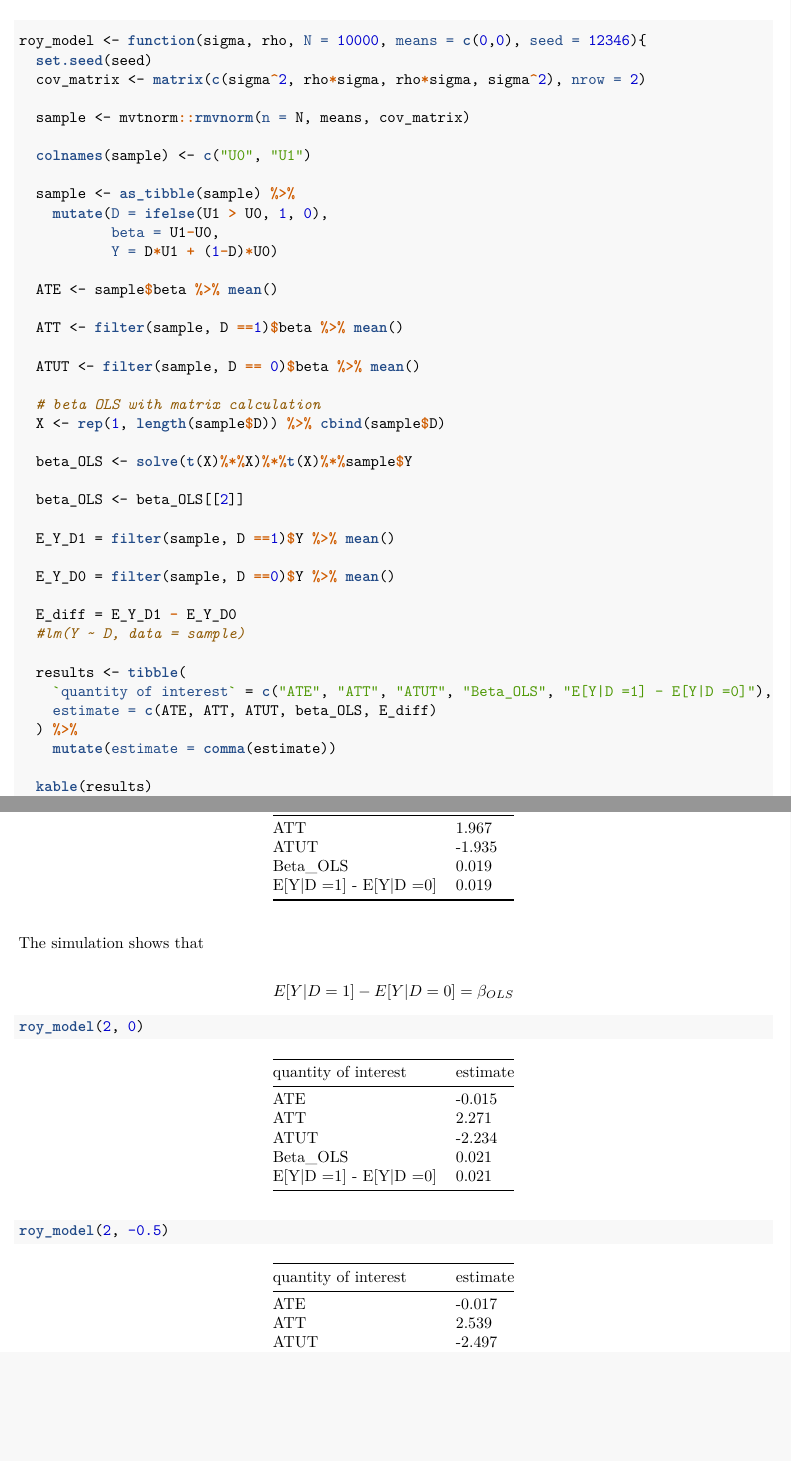
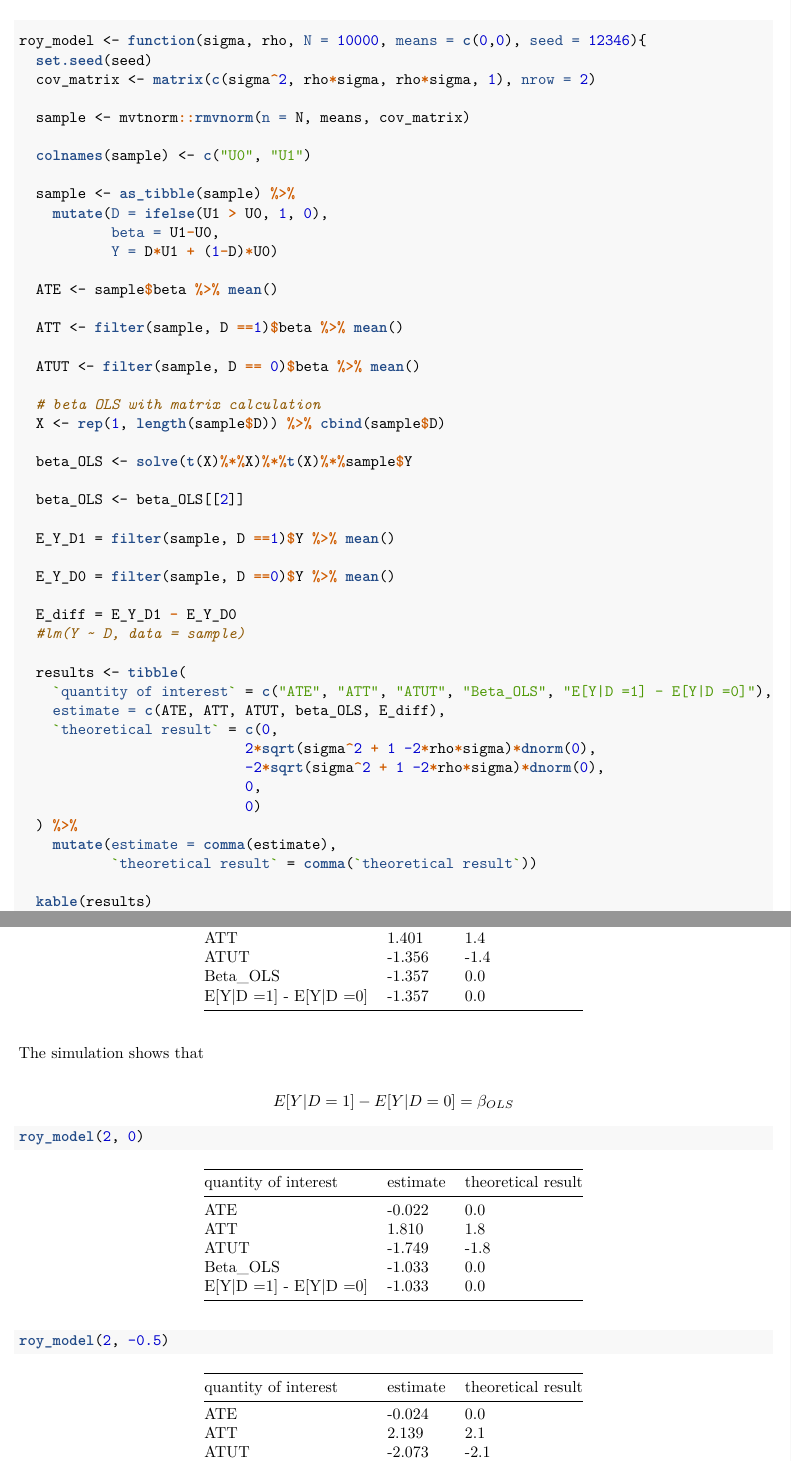
Before and after one commit to 08wparker/empirical_analysis_III, an R Markdown document (ps_1_question_2e.Rmd): two parts of pages 2 and 3 of 4, joined at a grey line, cut so that both start at the same text, the shorter picture padded with empty space. The pictures show the output file ps_1_question_2e.pdf that the author committed with the source.

Commit message:
fixed an error in the covariance matrix, now theoretical results = simulated

````diff
--- a/ps_1_question_2e.Rmd
+++ b/ps_1_question_2e.Rmd
@@ -41,7 +41,7 @@ comma <- function(x){
 ```{r}
 roy_model <- function(sigma, rho, N = 10000, means = c(0,0), seed = 12346){
   set.seed(seed)
-  cov_matrix <- matrix(c(sigma^2, rho*sigma, rho*sigma, sigma^2), nrow = 2)
+  cov_matrix <- matrix(c(sigma^2, rho*sigma, rho*sigma, 1), nrow = 2)
 
   sample <- mvtnorm::rmvnorm(n = N, means, cov_matrix)
 
@@ -74,9 +74,15 @@ roy_model <- function(sigma, rho, N = 10000, means = c(0,0), seed = 12346){
 
   results <- tibble(
     `quantity of interest` = c("ATE", "ATT", "ATUT", "Beta_OLS", "E[Y|D =1] - E[Y|D =0]"),
-    estimate = c(ATE, ATT, ATUT, beta_OLS, E_diff)
+    estimate = c(ATE, ATT, ATUT, beta_OLS, E_diff),
+    `theoretical result` = c(0,
+                           2*sqrt(sigma^2 + 1 -2*rho*sigma)*dnorm(0),
+                           -2*sqrt(sigma^2 + 1 -2*rho*sigma)*dnorm(0),
+                           0,
+                           0)
   ) %>%
-    mutate(estimate = comma(estimate))
+    mutate(estimate = comma(estimate),
+           `theoretical result` = comma(`theoretical result`))
 
   kable(results)
 }
````
Also changed, not shown: ps_1_question_2e.pdf, ps_1_question_2e.Rmd (3 more changed lines).
